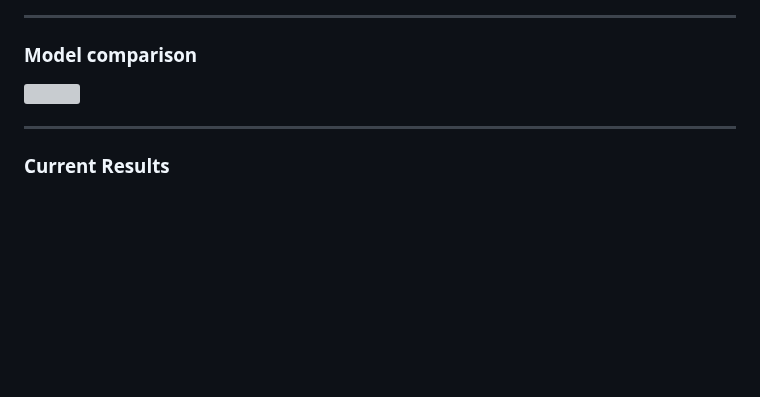
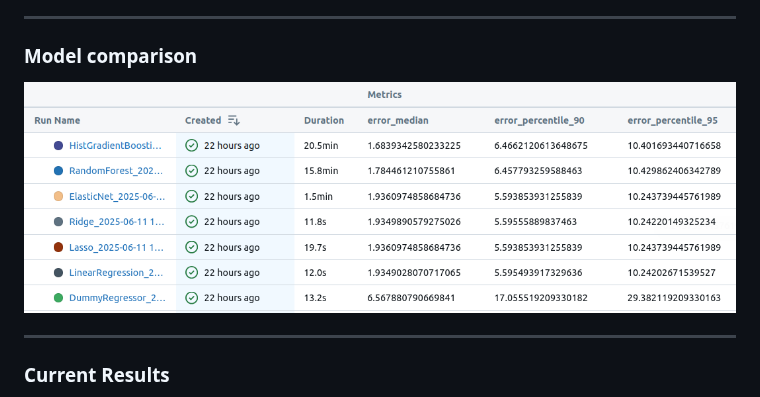
Before and after one commit to SamuelAdamsMcGuire/samueladamsmcguire.github.io, a Markdown page: slides.md, the part around the change. Drawn GitHub-style; blank space fills up the shorter version; grey boxes are pictures that could not be loaded.

Commit message:
update with model comparison slide

```diff
--- a/slides.md
+++ b/slides.md
@@ -96,7 +96,7 @@ According to Eurocontrol in 2023 27% of delays were due to maintanence, baggage
 
 ### Model comparison
 
-![](assets/model_comparison)
+![](assets/model_comparison.png)
 
 ---
 
```
